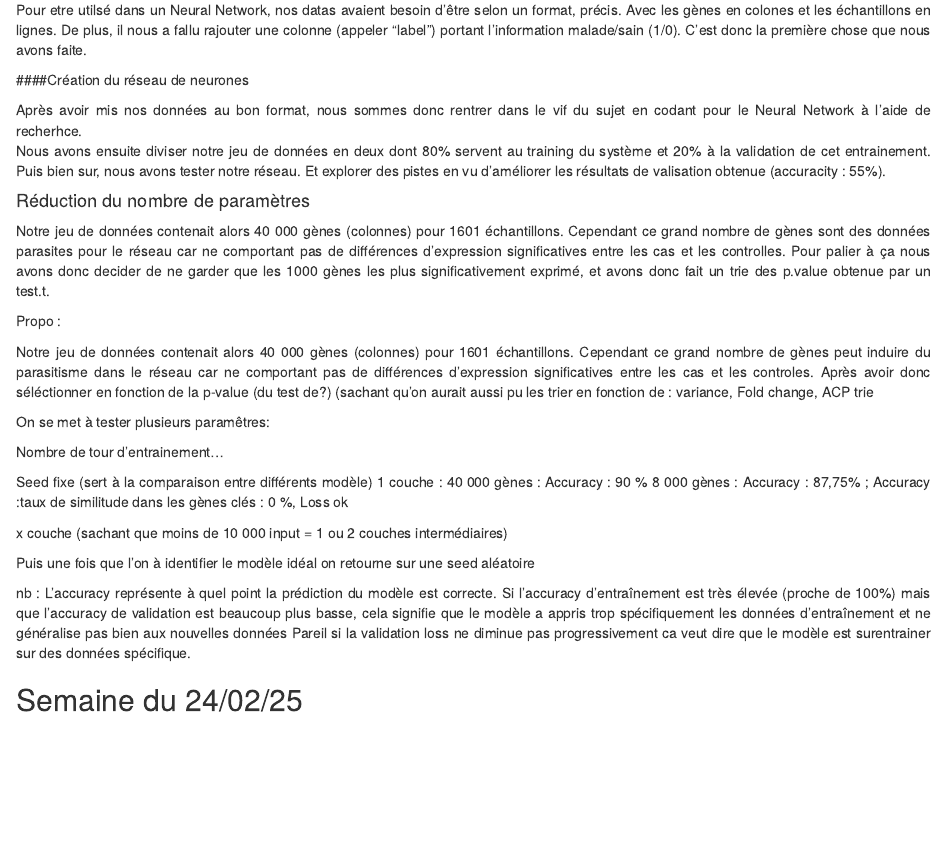
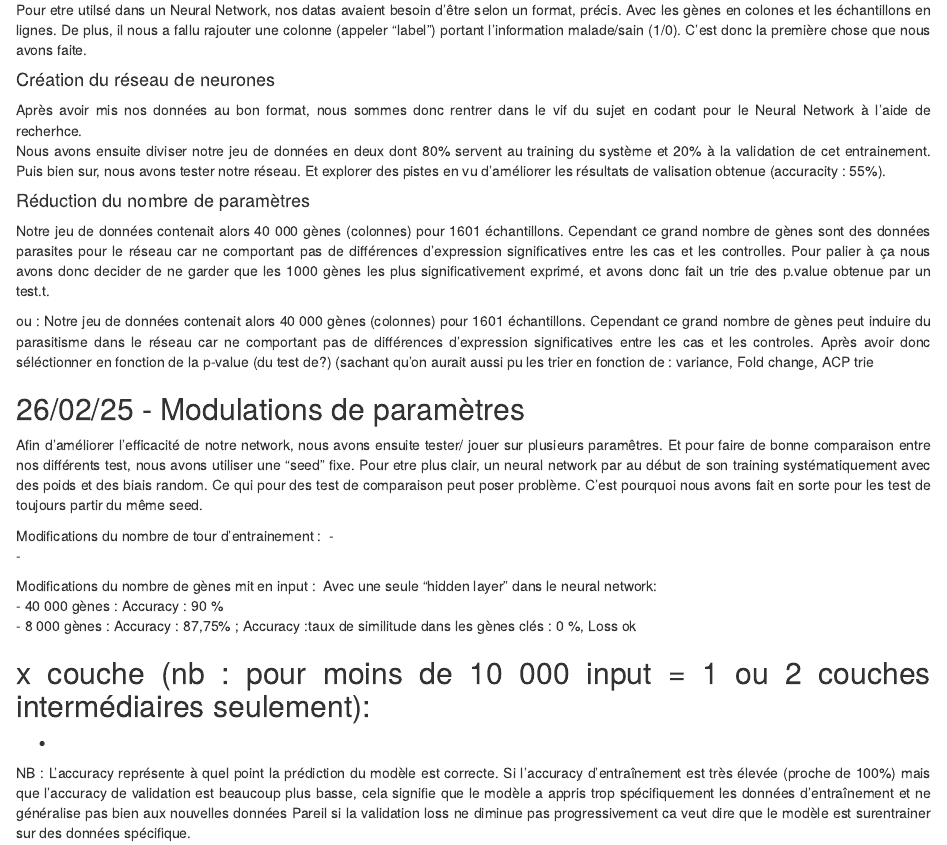
Before and after one commit to Turbotje/Repo_test, an R Markdown document (Carnet_de_bord-Neural_Network.Rmd): the page in a window 1100 px wide, from 1070 px down. Rendered offline with R 4.5, knitr and Pandoc, with nearby package versions.

Commit message:
Carnet_de_bord-Neural_Network.Rmd
Remise en page des précédentes modifications.

```diff
--- a/Carnet_de_bord-Neural_Network.Rmd
+++ b/Carnet_de_bord-Neural_Network.Rmd
@@ -58,35 +58,30 @@ Nous avons ensuite diviser notre jeu de données en deux dont 80% servent au tra
 <div style="text-align: justify;">
 Notre jeu de données contenait alors 40 000 gènes (colonnes) pour 1601 échantillons. Cependant ce grand nombre de gènes sont des données parasites pour le réseau car ne comportant pas de différences d'expression significatives entre les cas et les controlles. Pour palier à ça nous avons donc decider de ne garder que les 1000 gènes les plus significativement exprimé, et avons donc fait un trie des p.value obtenue par un test.t.
 
-Propo :
+ou : Notre jeu de données contenait alors 40 000 gènes (colonnes) pour 1601 échantillons. Cependant ce grand nombre de gènes peut induire du parasitisme dans le réseau car ne comportant pas de différences d'expression significatives entre les cas et les controles. Après avoir donc séléctionner en fonction de la p-value (du test de?) (sachant qu'on aurait aussi pu les trier en fonction de : variance, Fold change, ACP trie
 
-Notre jeu de données contenait alors 40 000 gènes (colonnes) pour 1601 échantillons. Cependant ce grand nombre de gènes peut induire du parasitisme dans le réseau car ne comportant pas de différences d'expression significatives entre les cas et les controles. Après avoir donc séléctionner en fonction de la p-value (du test de?) (sachant qu'on aurait aussi pu les trier en fonction de : variance, Fold change, ACP trie
+</div>
 
-On se met à tester plusieurs paramêtres:
+## 26/02/25 - Modulations de paramètres
 
-Nombre de tour d'entrainement...
+<div style="text-align: justify;">
+Afin d'améliorer l'efficacité de notre network, nous avons ensuite tester/ jouer sur plusieurs paramêtres. Et pour faire de bonne comparaison entre nos différents test, nous avons utiliser une "seed" fixe. Pour etre plus clair, un neural network par au début de son training systématiquement avec des poids et des biais random. Ce qui pour des test de comparaison peut poser problème. C'est pourquoi nous avons fait en sorte pour les test de toujours partir du même seed.
 
-Seed fixe (sert à la comparaison entre différents modèle)
-1 couche :
-40 000 gènes : Accuracy : 90 %
-8 000 gènes : Accuracy : 87,75% ; Accuracy :taux de similitude dans les gènes clés : 0 %, Loss ok
+Modifications du nombre de tour d'entrainement :\
+-\
+-\
 
-x couche (sachant que moins de 10 000 input = 1 ou 2 couches intermédiaires)
+Modifications du nombre de gènes mit en input :\
+Avec une seule "hidden layer" dans le neural network:\
+- 40 000 gènes : Accuracy : 90 %\
+- 8 000 gènes : Accuracy : 87,75% ; Accuracy :taux de similitude dans les gènes clés : 0 %, Loss ok
+
+x couche (nb : pour moins de 10 000 input = 1 ou 2 couches intermédiaires seulement):\
+-
+-
 
 
-
-Puis une fois que l'on à identifier le modèle idéal on retourne sur une seed aléatoire
-
-
-
-
-
-nb :
-L'accuracy représente à quel point la prédiction du modèle est correcte. Si l'accuracy d'entraînement est très élevée (proche de 100%) mais que l'accuracy de validation est beaucoup plus basse, cela signifie que le modèle a appris trop spécifiquement les données d'entraînement et ne généralise pas bien aux nouvelles données
+NB : L'accuracy représente à quel point la prédiction du modèle est correcte. Si l'accuracy d'entraînement est très élevée (proche de 100%) mais que l'accuracy de validation est beaucoup plus basse, cela signifie que le modèle a appris trop spécifiquement les données d'entraînement et ne généralise pas bien aux nouvelles données
 Pareil si la validation loss ne diminue pas progressivement ca veut dire que le modèle est surentrainer sur des données spécifique.
 
 </div>
-
-
-## Semaine du 24/02/25
-###
```
Also changed, not shown: Carnet_de_bord-Neural_Network.Rmd (2 more changed lines).
